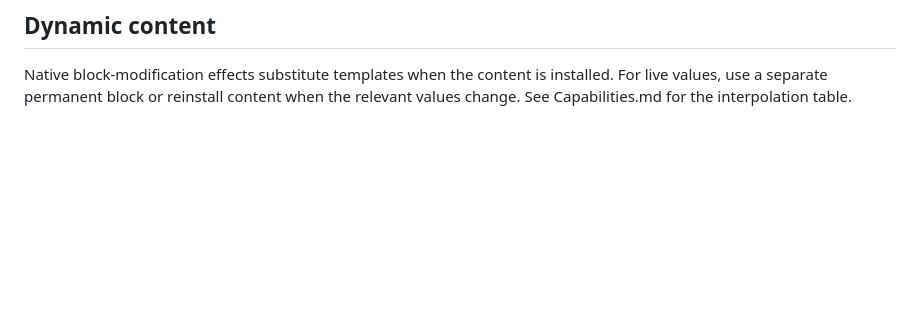
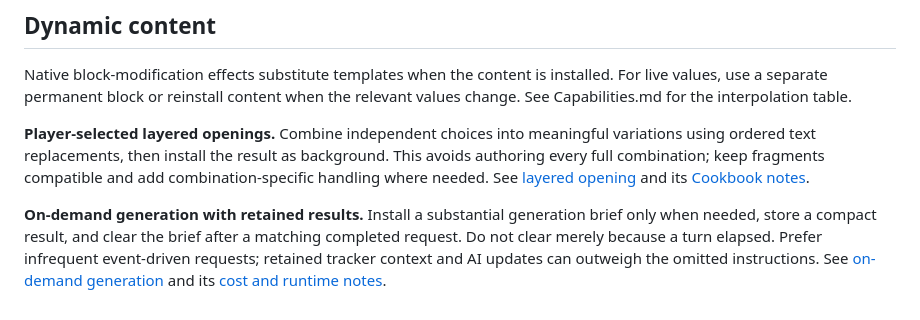
Before and after one commit to IW-Builder/IW-Builder.github.io, a Markdown page: reference/Recipes.md, the part around the change. Drawn GitHub-style; blank space fills up the shorter version.

Commit message:
Enhance Recipes.md with new content sections
Added sections on player-selected layered openings and on-demand generation with retained results.

```diff
--- a/reference/Recipes.md
+++ b/reference/Recipes.md
@@ -38,3 +38,7 @@ Use ordinary Markdown formatting where appropriate. Tests showed raw span HTML r
 
 ## Dynamic content
 Native block-modification effects substitute templates when the content is installed. For live values, use a separate permanent block or reinstall content when the relevant values change. See Capabilities.md for the interpolation table.
+
+**Player-selected layered openings.** Combine independent choices into meaningful variations using ordered text replacements, then install the result as background. This avoids authoring every full combination; keep fragments compatible and add combination-specific handling where needed. See [layered opening](../examples/recipe-layered-opening.json) and its [Cookbook notes](../examples/README.md#player-selected-layered-opening).
+
+**On-demand generation with retained results.** Install a substantial generation brief only when needed, store a compact result, and clear the brief after a matching completed request. Do not clear merely because a turn elapsed. Prefer infrequent event-driven requests; retained tracker context and AI updates can outweigh the omitted instructions. See [on-demand generation](../examples/recipe-on-demand-generation.json) and its [cost and runtime notes](../examples/README.md#on-demand-generation-with-retained-results).
```
